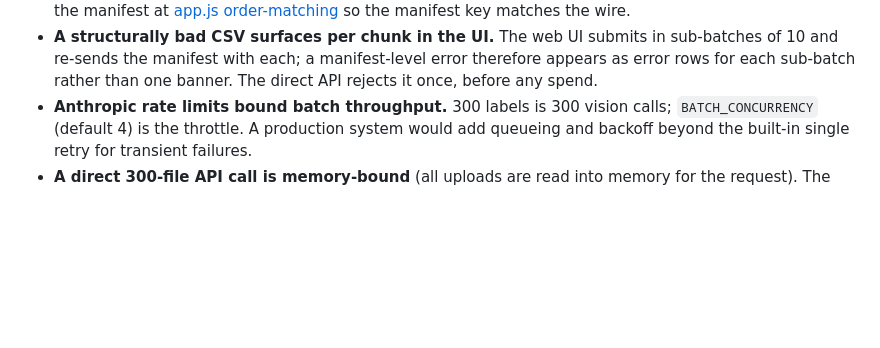
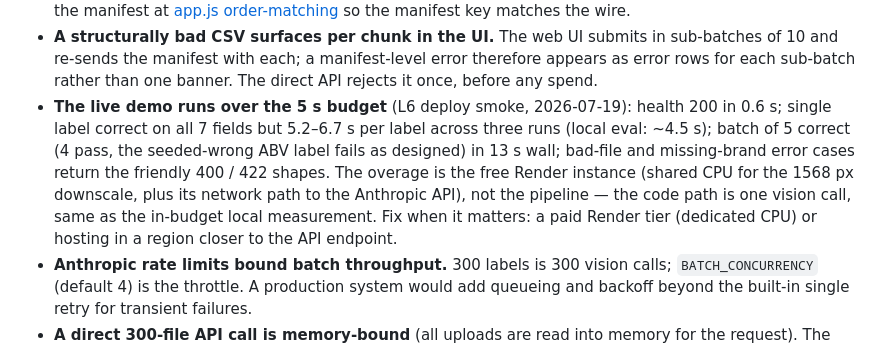
Before and after one commit to rscolling/TTB-Label-Verify, a Markdown page: APPROACH.md, the part around the change. Drawn GitHub-style; blank space fills up the shorter version.

Commit message:
docs: L6 deploy smoke results — live demo over the 5s budget (documented)
Ran the TESTING.md L6 checklist against the live Render URL: health 0.6s,
single label correct on all 7 fields at 5.2-6.7s (budget: <5s; local:
~4.5s), batch of 5 correct in 13s wall, bad-file/missing-brand error
shapes correct. The overage is free-tier hosting (shared CPU + network
path to the API), not the pipeline; filed as a known limitation with the
upgrade path rather than a code fix.

Co-Authored-By: Claude Opus 4.8 (1M context) <noreply@anthropic.com>

```diff
--- a/APPROACH.md
+++ b/APPROACH.md
@@ -392,6 +392,16 @@ each fixed and pinned by a regression test:
   in sub-batches of 10 and re-sends the manifest with each; a manifest-level
   error therefore appears as error rows for each sub-batch rather than one
   banner. The direct API rejects it once, before any spend.
+- **The live demo runs over the 5 s budget** (L6 deploy smoke, 2026-07-19):
+  health 200 in 0.6 s; single label correct on all 7 fields but 5.2–6.7 s
+  per label across three runs (local eval: ~4.5 s); batch of 5 correct
+  (4 pass, the seeded-wrong ABV label fails as designed) in 13 s wall;
+  bad-file and missing-brand error cases return the friendly 400 / 422
+  shapes. The overage is the free Render instance (shared CPU for the
+  1568 px downscale, plus its network path to the Anthropic API), not the
+  pipeline — the code path is one vision call, same as the in-budget local
+  measurement. Fix when it matters: a paid Render tier (dedicated CPU) or
+  hosting in a region closer to the API endpoint.
 - **Anthropic rate limits bound batch throughput.** 300 labels is 300 vision
   calls; `BATCH_CONCURRENCY` (default 4) is the throttle. A production system
   would add queueing and backoff beyond the built-in single retry for
```
